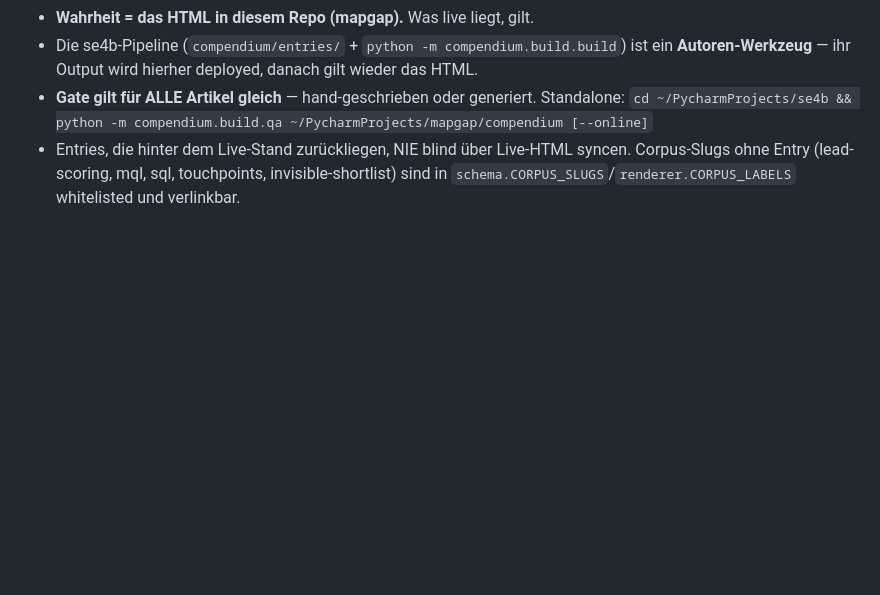
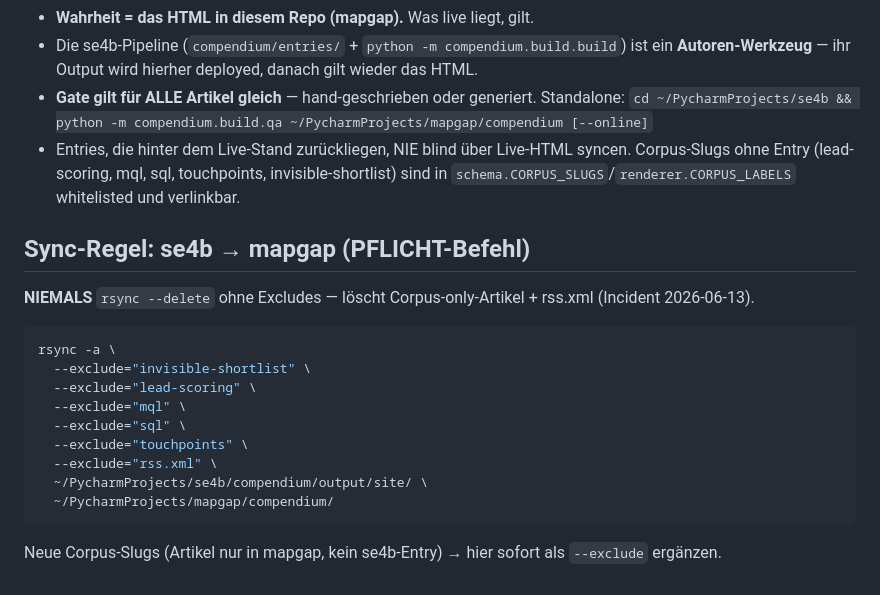
Before and after one commit to MHZach/mapgap, a Markdown page: compendium/PUBLISH_CHECKLIST.md, the part around the change. Rendered like a GitHub page; blank space fills up the shorter version.

Commit message:
docs(compendium): add rsync sync rule to PUBLISH_CHECKLIST
NEVER rsync --delete without corpus-only excludes — wipes invisible-shortlist,
lead-scoring, mql, sql, touchpoints, rss.xml (incident 2026-06-13).
Canonical sync command with --exclude list documented.

Co-Authored-By: Claude Sonnet 4.6 <noreply@anthropic.com>

````diff
--- a/compendium/PUBLISH_CHECKLIST.md
+++ b/compendium/PUBLISH_CHECKLIST.md
@@ -48,3 +48,21 @@
 - Entries, die hinter dem Live-Stand zurückliegen, NIE blind über Live-HTML syncen.
   Corpus-Slugs ohne Entry (lead-scoring, mql, sql, touchpoints, invisible-shortlist)
   sind in `schema.CORPUS_SLUGS`/`renderer.CORPUS_LABELS` whitelisted und verlinkbar.
+
+## Sync-Regel: se4b → mapgap (PFLICHT-Befehl)
+
+**NIEMALS** `rsync --delete` ohne Excludes — löscht Corpus-only-Artikel + rss.xml (Incident 2026-06-13).
+
+```bash
+rsync -a \
+  --exclude="invisible-shortlist" \
+  --exclude="lead-scoring" \
+  --exclude="mql" \
+  --exclude="sql" \
+  --exclude="touchpoints" \
+  --exclude="rss.xml" \
+  ~/PycharmProjects/se4b/compendium/output/site/ \
+  ~/PycharmProjects/mapgap/compendium/
+```
+
+Neue Corpus-Slugs (Artikel nur in mapgap, kein se4b-Entry) → hier sofort als `--exclude` ergänzen.
````
